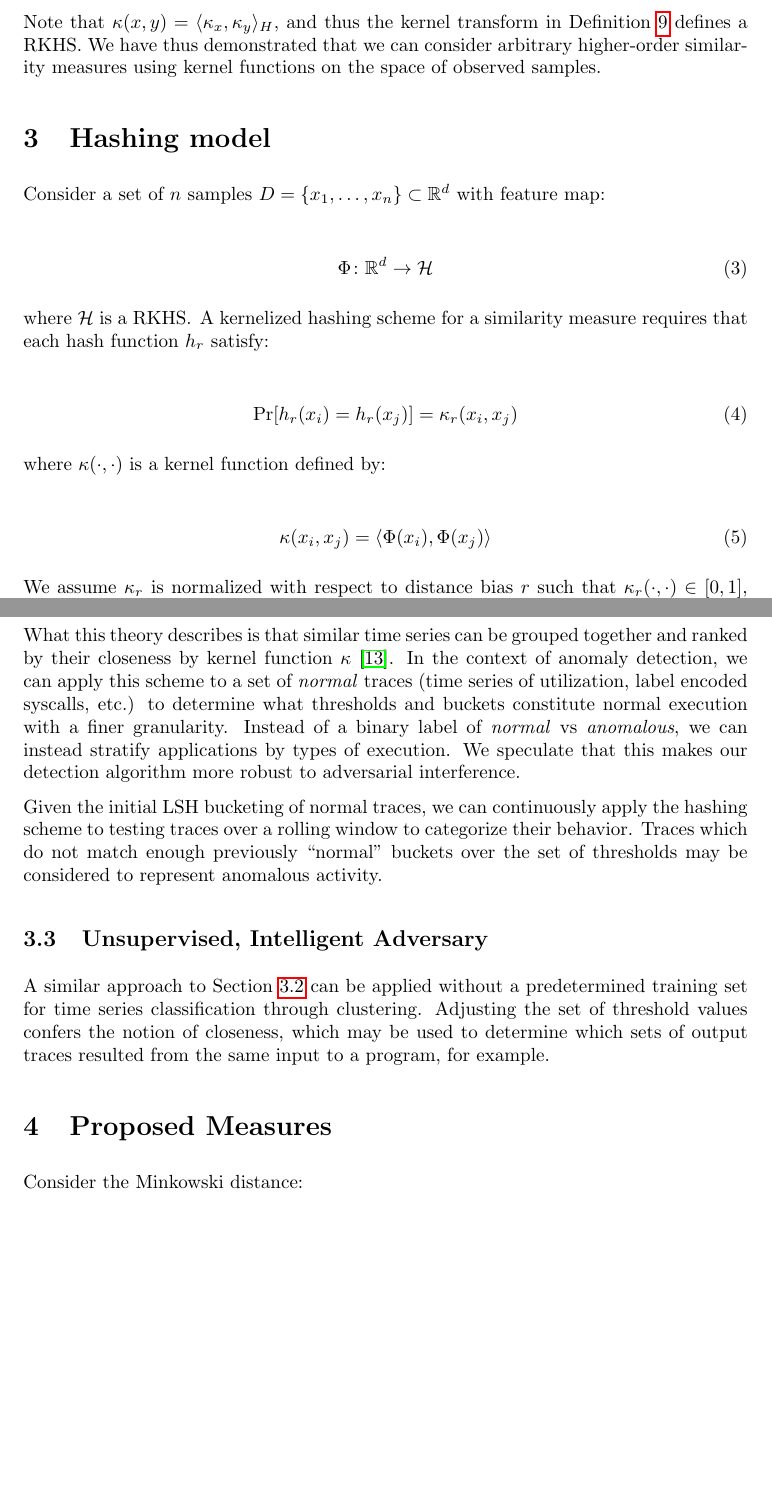
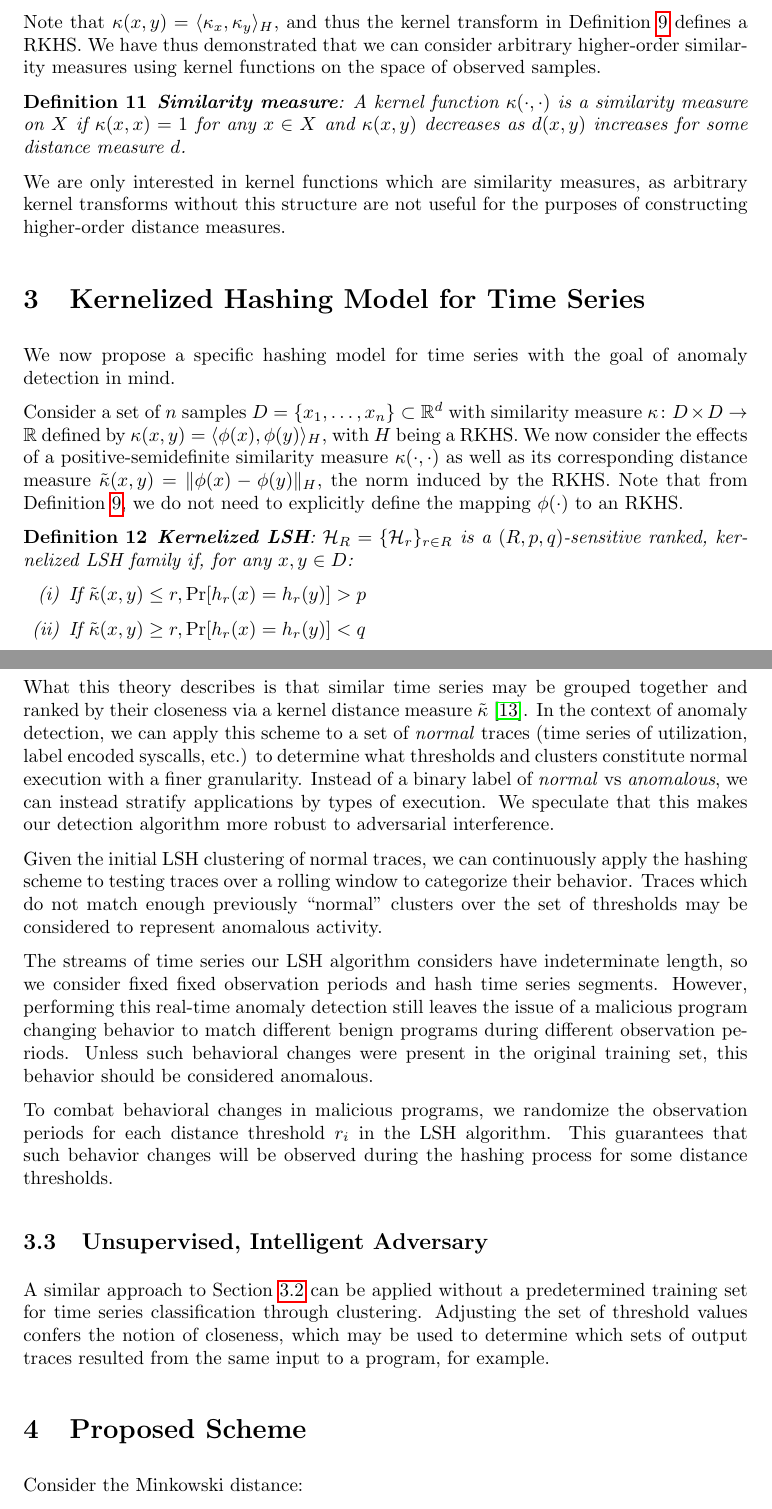
Before and after one commit to rnprakash/lsh, a LaTeX paper (ranked_LSH.tex): two parts of pages 5 and 6 of 9, joined at a grey line, cut so that both start at the same text, the shorter picture padded with empty space. The pictures show the PDF file ranked_LSH.pdf that the author committed with the source.

Commit message:
Finished up through ranked hashing (Section 3) Proposed scheme needs some work: (1) prove kernel is psd. (2) initial intution as to why this is good/better than DTW (why approximate something worse than DTW?) (3) full algorithm and algorithmic complexity of the algorithm

```diff
--- a/ranked_LSH.tex
+++ b/ranked_LSH.tex
@@ -229,14 +229,12 @@ Changes in background system activity could therefore affect the ability of thes
 \label{subsec:kernel_transforms}
 
 We have so far defined leakage with respect to an arbitrary, but fixed, distance measure.
-However, we now consider kernel transforms to define higher dimensional distance measures without explicitly defining the embedding space.
+However, we now consider kernel transforms to define higher dimensional distance measures without explicitly defining the embedding space~\cite{Scholkopf00}.
 This methodology allows us to determine a leakage-sensitive distance measure with computational efficiency.
 
 Kernel transforms have been used extensively in machine learning problems, especially in support vector machine (SVM) classifiers.
 For example, a kernel transform allows the use of user-specified similarity functions that may be computationally intractable to fully define.
 However, kernel transforms have also been recently applied to hashing problems in order to tackle even higher dimensional similarity problems~\cite{Kulis12-KLSH, Kale14-KLSH, Jiang15-KLSH}.
 A kernel function $\kappa(\cdot,\cdot)$ thus defines a new similarity measure on a higher dimensional space over which we would not otherwise be able to efficiently hash.
-%Generalizing the hashing methodology to accept any similarity measure by using arbitrary kernel transforms allows for efficient
 
 The following definitions let us formally define kernel transforms on time series:
-h
@@ -264,31 +266,32 @@ Thus, we can consider arbitrary higher-order distance measures as any positive-s
 Note that $\kappa(x,y) = \innerproduct{\kappa_x}{\kappa_y}_H$, and thus the kernel transform in Definition~\ref{defn:kernel_trick} defines a RKHS.
 We have thus demonstrated that we can consider arbitrary higher-order similarity measures using kernel functions on the space of observed samples.
 
-\section{Hashing model}
-\label{sec:hashing}
+\begin{definition}
+    \textbf{Similarity measure}:
+    A kernel function $\kappa(\cdot, \cdot)$ is a similarity measure on $X$ if $\kappa(x,x) = 1$ for any $x\in X$ and $\kappa(x,y)$ decreases as $d(x,y)$ increases for some distance measure $d$.
+\end{definition}
 
-Consider a set of $n$ samples $D = \{x_1,\ldots,x_n\} \subset \mathbb{R}^d$ with feature map:
+We are only interested in kernel functions which are similarity measures, as arbitrary kernel transforms without this structure are not useful for the purposes of constructing higher-order distance measures.
 
-\begin{align*}
-    \Phi \colon \mathbb{R}^d &\to \mathcal{H} \numberthis
-\end{align*}
+\section{Kernelized Hashing Model for Time Series}
+\label{sec:kernel_hashing}
 
-where $\mathcal{H}$ is a RKHS\@.
-A kernelized hashing scheme for a similarity measure requires that each hash function $h_r$ satisfy:
+We now propose a specific hashing model for time series with the goal of anomaly detection in mind.
 
-\begin{align*}
-    \Pr[h_r(x_i) = h_r(x_j)] = \kappa_r(x_i, x_j) \numberthis
-    \label{eqn:hash_collision}
-\end{align*}
+Consider a set of $n$ samples $D = \{x_1,\ldots,x_n\} \subset \mathbb{R}^d$ with similarity measure $\kappa \colon D \times D \rightarrow \mathbb{R}$ defined by $\kappa(x,y) = \innerproduct{\phi(x)}{\phi(y)}_H$, with $H$ being a RKHS.
+We now consider the effects of a positive-semidefinite similarity measure $\kappa(\cdot, \cdot)$ as well as its corresponding distance measure $\tilde{\kappa}(x,y) = \|\phi(x) - \phi(y)\|_H$, the norm induced by the RKHS.
+Note that from Definition~\ref{defn:kernel_trick}, we do not need to explicitly define the mapping $\phi(\cdot)$ to an RKHS.
 
-where $\kappa(\cdot,\cdot)$ is a kernel function defined by:
 
-\begin{align*}
-    \kappa(x_i,x_j) = \innerproduct{\Phi(x_i)}{\Phi(x_j)} \numberthis
-\end{align*}
+\begin{definition}\label{defn:kernel_lsh}
+    \textbf{Kernelized LSH}:
+    %Let $\kappa_r(\cdot, \cdot) = \kappa()$
+    $\mathcal{H}_R = \{ \mathcal{H}_r \}_{r \in R}$ is a $(R, p, q)$-sensitive ranked, kernelized LSH family if, for any $x,y \in D$:
+    \begin{enumerate}[(i)]
+        \item If $\tilde{\kappa}(x,y) \le r, \Pr[h_r(x) = h_r(y)] > p$
+        \item If $\tilde{\kappa}(x,y) \ge r, \Pr[h_r(x) = h_r(y)] < q$
+        \item Property $\mathscr{A}$ holds for any two LSH families $\mathcal{H}_{r_1}, \mathcal{H}_{r_2} \in \mathcal{H}_R$
+    \end{enumerate}
+    Denote such a family a \textbf{RKLSH} family.
+\end{definition}
 
-We assume $\kappa_r$ is normalized with respect to distance bias $r$ such that $\kappa_r(\cdot,\cdot) \in [0,1]$, and $\kappa_r$ follows properties (\ref{itm:first}), (\ref{itm:second}), and (\ref{itm:third}) of Section~\ref{sec:intro}.
-
-Note that equation~\ref{eqn:hash_collision} confers similar ``bounds'' to the differential privacy condition~\cite{dwork2006}:
-
-\begin{align*}
@@ -311,18 +311,38 @@ Then, $\pi_r$ is a projection mapping of $\sim_r$ such that $\pi_r \colon X \rig
+\begin{definition}\label{defn:neighborhood_rank}
+    Let $X$ be an input space and $\mathcal{H}_R$ an RKLSH, with $R = \{r_1, r_2, \ldots\}$.
+    Two data samples $x,y \in X$ have \textbf{rank} $n$ if $n = \inf\limits_n\{ r_n \in R | h_{r_n}(x) = h_{r_n}(y) \}$.
+\end{definition}
+
+By applying this tiered nearest neighbor calculation, we are able to \textit{rank} the similarity of two elements by examining the threshold at which their hashes collide.
+
+\iffalse
+% This doesn't work
+% TODO: fix
+Define an equivalence relation $\sim_r$ on $S$ where $x \sim_r y \Leftrightarrow \tilde{\kappa}(x,y) < r$.
+Then, $\pi_r$ is a projection mapping of $\sim_r$ such that $\pi_r \colon X \rightarrow X/\sim_r$, where $\pi_r(x) = \pi_r(y)$ iff $\tilde{\kappa}(x,y) < r$.
 
 Iteratively applying LSH with hash functions $h_r \in \mathcal{H}_r~\forall r\in \mathcal{R}$ will approximate the projections $\pi_r$ for each threshold.
 Let $L_r = \{[h_r(x)], \ldots \}$ be the set of LSH buckets (the set unique hash mappings of $h_r$).
 If $h_r \approx \pi_r$, then $L_r$ will closely approximate the quotient $X/\sim_r$ and thus $\{L_r | r \in \mathcal{R} \} \approx \{X/\sim_r\}$.
+\fi
 
-\subsection{Anomaly Detection}
+\subsection{Anomaly Detection on time series}
 \label{subsec:anomaly_detection}
 
-What this theory describes is that similar time series can be grouped together and ranked by their closeness by kernel function $\kappa$~\cite{Hachiya13-NSH}.
-In the context of anomaly detection, we can apply this scheme to a set of \textit{normal} traces (time series of utilization, label encoded syscalls, etc.) to determine what thresholds and buckets constitute normal execution with a finer granularity.
+What this theory describes is that similar time series may be grouped together and ranked by their closeness via a kernel distance measure $\tilde{\kappa}$~\cite{Hachiya13-NSH}.
+In the context of anomaly detection, we can apply this scheme to a set of \textit{normal} traces (time series of utilization, label encoded syscalls, etc.) to determine what thresholds and clusters constitute normal execution with a finer granularity.
 Instead of a binary label of \textit{normal} vs \textit{anomalous}, we can instead stratify applications by types of execution.
 We speculate that this makes our detection algorithm more robust to adversarial interference.
 
-Given the initial LSH bucketing of normal traces, we can continuously apply the hashing scheme to testing traces over a rolling window to categorize their behavior.
-Traces which do not match enough previously ``normal'' buckets over the set of thresholds may be considered to represent anomalous activity.
+Given the initial LSH clustering of normal traces, we can continuously apply the hashing scheme to testing traces over a rolling window to categorize their behavior.
+Traces which do not match enough previously ``normal'' clusters over the set of thresholds may be considered to represent anomalous activity.
+
+The streams of time series our LSH algorithm considers have indeterminate length, so we consider fixed fixed observation periods and hash time series segments.
+However, performing this real-time anomaly detection still leaves the issue of a malicious program changing behavior to match different benign programs during different observation periods.
+Unless such behavioral changes were present in the original training set, this behavior should be considered anomalous.
+
+To combat behavioral changes in malicious programs, we randomize the observation periods for each distance threshold $r_i$ in the LSH algorithm.
+This guarantees that such behavior changes will be observed during the hashing process for some distance thresholds.
 
 
 \subsection{Unsupervised, Intelligent Adversary}
@@ -330,7 +350,8 @@ Traces which do not match enough previously ``normal'' buckets over the set of t
 A similar approach to Section~\ref{subsec:anomaly_detection} can be applied without a predetermined training set for time series classification through clustering.
 Adjusting the set of threshold values confers the notion of closeness, which may be used to determine which sets of output traces resulted from the same input to a program, for example.
 
-\section{Proposed Measures}
+\section{Proposed Scheme}
+\label{sec:proposed_scheme}
 
 Consider the Minkowski distance:
 
```
Also changed, not shown: ranked_LSH.pdf, ranked_LSH.tex (31 more changed lines).
